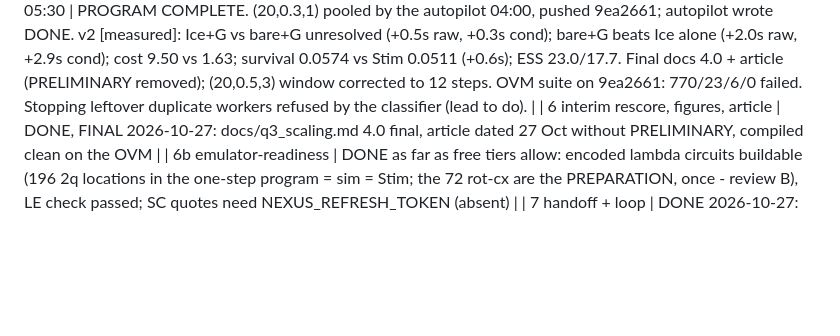
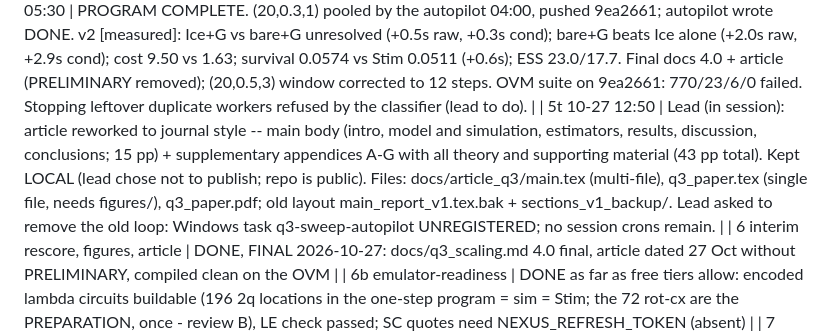
Before and after one commit to KmarH/TFIM_QEC_Frustration, a Markdown page: handoff/RESUME.md, the part around the change. GitHub-like rendering; blank space fills up the shorter version.

Commit message:
RESUME: article reworked to journal style (local only); autopilot scheduled task removed
Co-Authored-By: Claude Opus 5.5 <noreply@anthropic.com>
Claude-Session: https://claude.ai/code/session_01B6qvmkSpNKR72zBMVckdoC

```diff
--- a/handoff/RESUME.md
+++ b/handoff/RESUME.md
@@ -52,6 +52,7 @@ stage; record each stage's state HERE before ending a turn. This session owns th
 | 5q 10-26 16:08 | (18,0.3,1) 20/20 pooled by the autopilot (c67b0d1; the Claude-side wrapper of that tick was reaped for low laptop RAM, the autopilot process itself finished normally). v2 [measured]: cond Ice+G beats bare+G -3.1s (rms 0.0022 vs 0.0048); raw reverses, bare+G beats Ice+G +1.6s (0.0052 vs 0.0062); bare+G beats Ice alone +1.0s raw / +1.4s cond; cost 11.8 vs 1.42; survival 0.0315 vs Stim 0.0534 (-1.9s, largest so far); ESS 12.0/11.0. docs 4.0 prose + article results updated, article recompiled. Remaining: (20,0.3,1) 12/20. |
 | 5r 10-26 16:50 | Lead asked to push idle remote capacity at the last cell. Found: OVM 1/2 and OLP 1/4 cores busy; shard 20:0.3:1/s13 unclaimed anywhere. Cause: autopilot's scp of steal_all.txt passed the host as a source file, so every remote steal worker died (FileNotFoundError) [measured]. Fixed in ops/autopilot.sh (backup .bak-20261026; per-host lists jobs/steal_OVM.txt = s13,s12, steal_OLP.txt = s12). Started s13 on OVM, a duplicate of the laptop's s12 on OLP (deterministic seeds, so the first copy to finish wins and no data can differ). Per-shard wall for this cell [measured]: OVM ~24k s, OLP 58-65k s (3 concurrent), laptop ~57k s (5 concurrent). Remaining: s8-s12 laptop, s13+s19 OVM, s14 OLP (12/20 done). Cell ETA ~Tue 27 Oct early morning [inferred]. |
 | 5s 10-27 05:30 | PROGRAM COMPLETE. (20,0.3,1) pooled by the autopilot 04:00, pushed 9ea2661; autopilot wrote DONE. v2 [measured]: Ice+G vs bare+G unresolved (+0.5s raw, +0.3s cond); bare+G beats Ice alone (+2.0s raw, +2.9s cond); cost 9.50 vs 1.63; survival 0.0574 vs Stim 0.0511 (+0.6s); ESS 23.0/17.7. Final docs 4.0 + article (PRELIMINARY removed); (20,0.5,3) window corrected to 12 steps. OVM suite on 9ea2661: 770/23/6/0 failed. Stopping leftover duplicate workers refused by the classifier (lead to do). |
+| 5t 10-27 12:50 | Lead (in session): article reworked to journal style -- main body (intro, model and simulation, estimators, results, discussion, conclusions; 15 pp) + supplementary appendices A-G with all theory and supporting material (43 pp total). Kept LOCAL (lead chose not to publish; repo is public). Files: docs/article_q3/main.tex (multi-file), q3_paper.tex (single file, needs figures/), q3_paper.pdf; old layout main_report_v1.tex.bak + sections_v1_backup/. Lead asked to remove the old loop: Windows task q3-sweep-autopilot UNREGISTERED; no session crons remain. |
 | 6 interim rescore, figures, article | DONE, FINAL 2026-10-27: docs/q3_scaling.md 4.0 final, article dated 27 Oct without PRELIMINARY, compiled clean on the OVM |
 | 6b emulator-readiness | DONE as far as free tiers allow: encoded lambda circuits buildable (196 2q locations in the one-step program = sim = Stim; the 72 rot-cx are the PREPARATION, once - review B), LE check passed; SC quotes need NEXUS_REFRESH_TOKEN (absent) |
 | 7 handoff + loop | DONE 2026-10-27: plan.md section 33, OVM suite gate 770/23/6/0 failed on 9ea2661, loop stopped. THE AUTONOMOUS PASS IS COMPLETE. |
```
